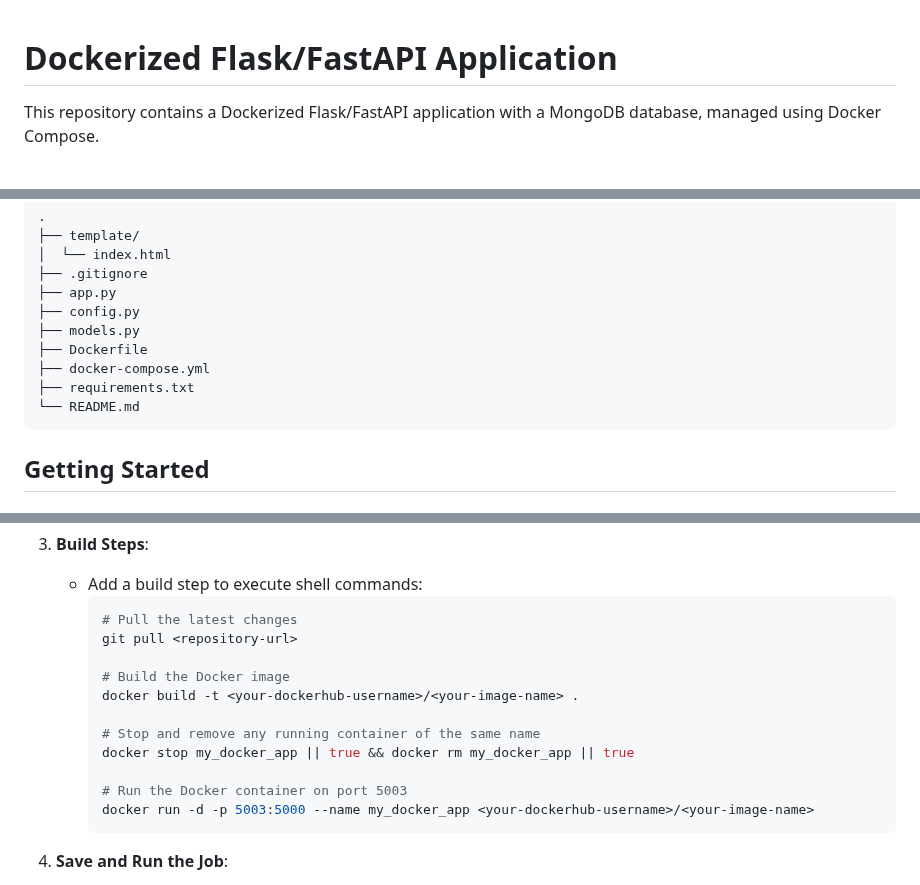
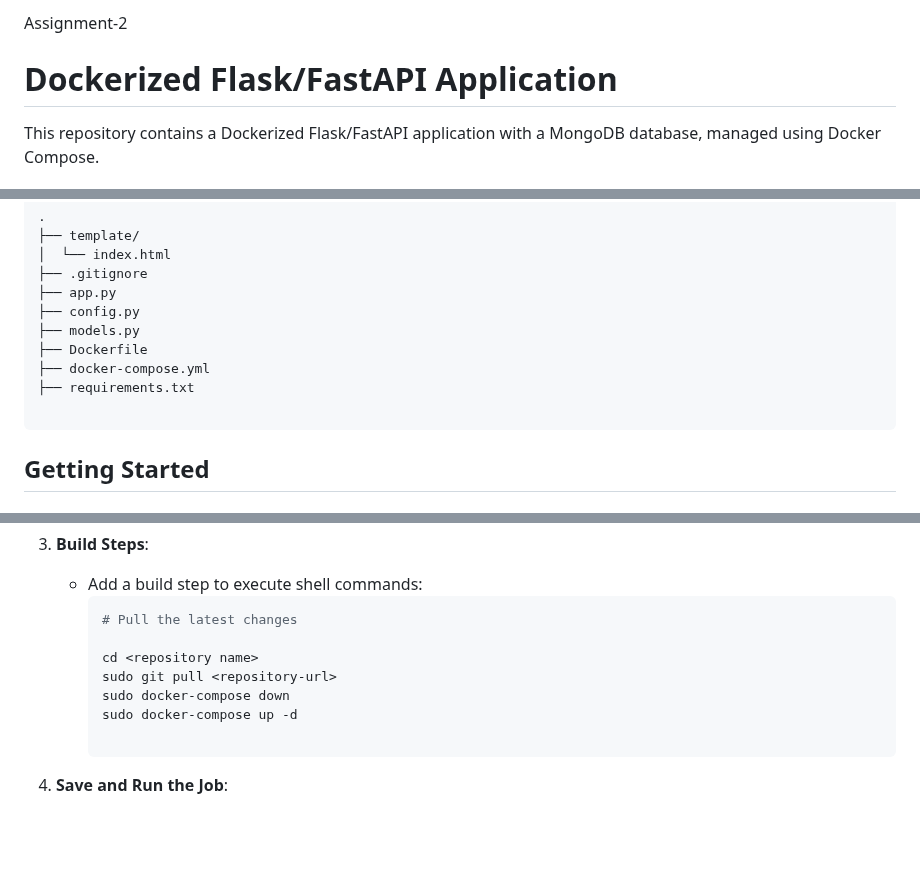
Before and after one commit to MayurK-92/Assignment-2, a Markdown page: README.md, 3 parts joined by grey strips. Rendered like a GitHub page; blank space fills up the shorter version.

````diff
--- a/README.md
+++ b/README.md
@@ -1,4 +1,4 @@
-
+Assignment-2
 # Dockerized Flask/FastAPI Application
 
 This repository contains a Dockerized Flask/FastAPI application with a MongoDB database, managed using Docker Compose.
@@ -21,7 +21,7 @@ This repository contains a Dockerized Flask/FastAPI application with a MongoDB d
 ├── Dockerfile
 ├── docker-compose.yml
 ├── requirements.txt
-└── README.md
+
 ```
 
 ## Getting Started
@@ -177,16 +177,12 @@ sudo systemctl enable jenkins
    - Add a build step to execute shell commands:
      ```sh
      # Pull the latest changes
-     git pull <repository-url>
 
-     # Build the Docker image
-     docker build -t <your-dockerhub-username>/<your-image-name> .
+     cd <repository name>
+     sudo git pull <repository-url>
+     sudo docker-compose down
+     sudo docker-compose up -d
 
-     # Stop and remove any running container of the same name
-     docker stop my_docker_app || true && docker rm my_docker_app || true
-
-     # Run the Docker container on port 5003
-     docker run -d -p 5003:5000 --name my_docker_app <your-dockerhub-username>/<your-image-name>
      ```
 
 4. **Save and Run the Job**:
````
Also changed, not shown: other parts of README.md (+1 -1 lines).
